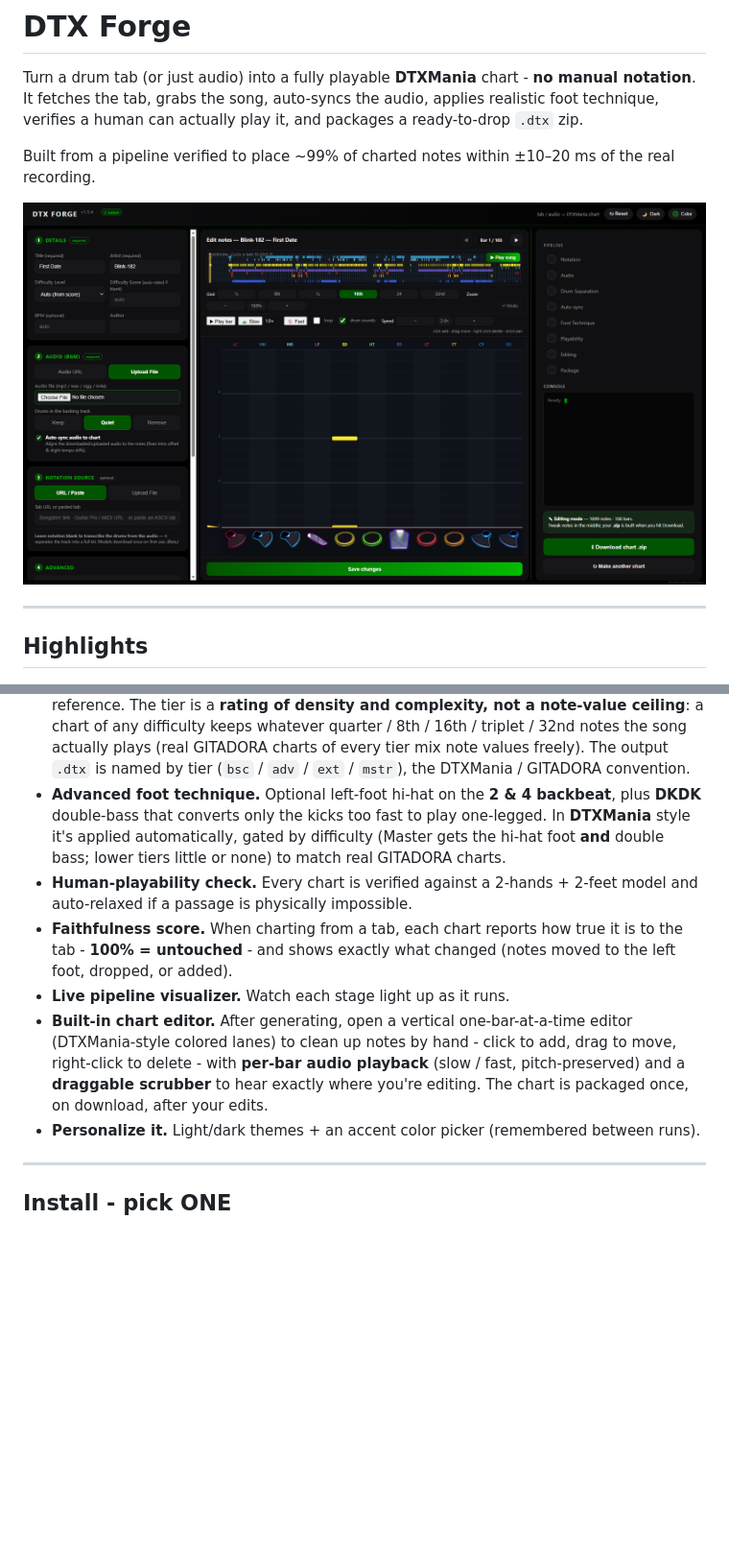
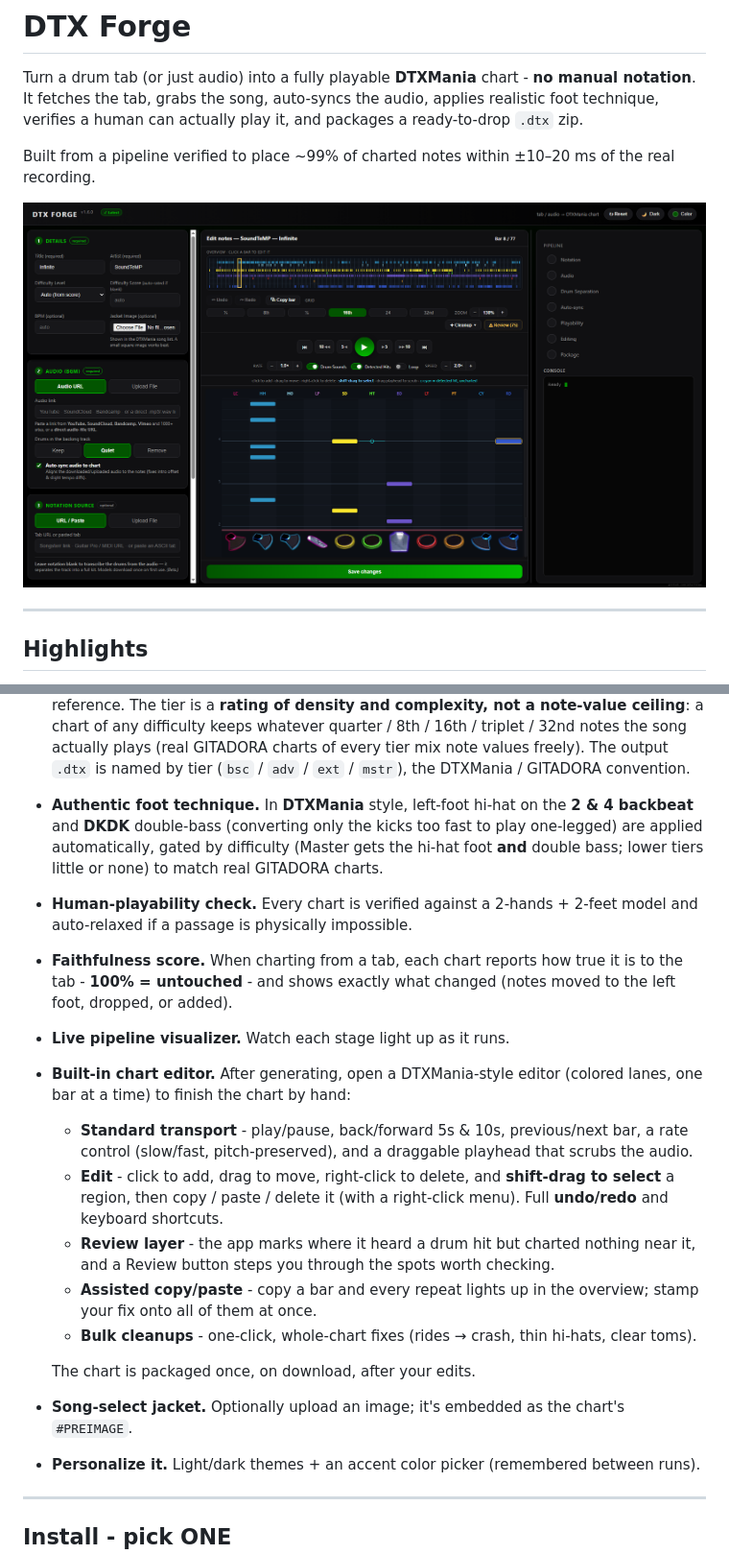
Before and after one commit to phurteau/dtx-forge, a Markdown page: README.md, 2 parts joined by grey strips. Shown at 96% size. Drawn GitHub-style; pictures changed too: docs/screenshot.png; blank space fills up the shorter version.

```diff
--- a/README.md
+++ b/README.md
@@ -24,8 +24,8 @@ Built from a pipeline verified to place ~99% of charted notes within ±10–20 m
   quarter / 8th / 16th / triplet / 32nd notes the song actually plays (real GITADORA charts of every tier
   mix note values freely). The output `.dtx` is named by tier (`bsc` / `adv` / `ext` / `mstr`), the
   DTXMania / GITADORA convention.
-- **Advanced foot technique.** Optional left-foot hi-hat on the **2 & 4 backbeat**, plus **DKDK** double-bass
-  that converts only the kicks too fast to play one-legged. In **DTXMania** style it's applied automatically,
+- **Authentic foot technique.** In **DTXMania** style, left-foot hi-hat on the **2 & 4 backbeat** and
+  **DKDK** double-bass (converting only the kicks too fast to play one-legged) are applied automatically,
   gated by difficulty (Master gets the hi-hat foot **and** double bass; lower tiers little or none) to match
   real GITADORA charts.
 - **Human-playability check.** Every chart is verified against a 2-hands + 2-feet model and
@@ -33,10 +33,20 @@ Built from a pipeline verified to place ~99% of charted notes within ±10–20 m
 - **Faithfulness score.** When charting from a tab, each chart reports how true it is to the tab -
   **100% = untouched** - and shows exactly what changed (notes moved to the left foot, dropped, or added).
 - **Live pipeline visualizer.** Watch each stage light up as it runs.
-- **Built-in chart editor.** After generating, open a vertical one-bar-at-a-time editor (DTXMania-style
-  colored lanes) to clean up notes by hand - click to add, drag to move, right-click to delete - with
-  **per-bar audio playback** (slow / fast, pitch-preserved) and a **draggable scrubber** to hear exactly
-  where you're editing. The chart is packaged once, on download, after your edits.
+- **Built-in chart editor.** After generating, open a DTXMania-style editor (colored lanes, one bar at a
+  time) to finish the chart by hand:
+  - **Standard transport** - play/pause, back/forward 5s & 10s, previous/next bar, a rate control
+    (slow/fast, pitch-preserved), and a draggable playhead that scrubs the audio.
+  - **Edit** - click to add, drag to move, right-click to delete, and **shift-drag to select** a region,
+    then copy / paste / delete it (with a right-click menu). Full **undo/redo** and keyboard shortcuts.
+  - **Review layer** - the app marks where it heard a drum hit but charted nothing near it, and a Review
+    button steps you through the spots worth checking.
+  - **Assisted copy/paste** - copy a bar and every repeat lights up in the overview; stamp your fix onto
+    all of them at once.
+  - **Bulk cleanups** - one-click, whole-chart fixes (rides → crash, thin hi-hats, clear toms).
+
+  The chart is packaged once, on download, after your edits.
+- **Song-select jacket.** Optionally upload an image; it's embedded as the chart's `#PREIMAGE`.
 - **Personalize it.** Light/dark themes + an accent color picker (remembered between runs).
 
 ---
```
Also changed, not shown: CHANGELOG.md (+23 -0 lines), 8 other files.
